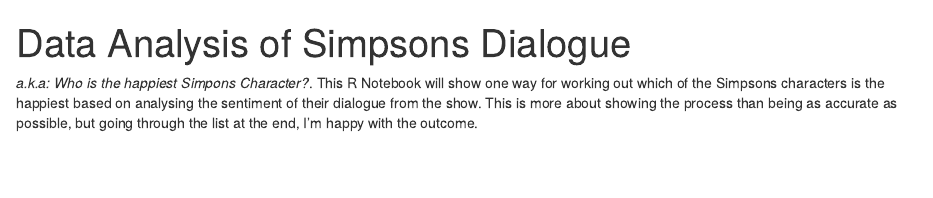
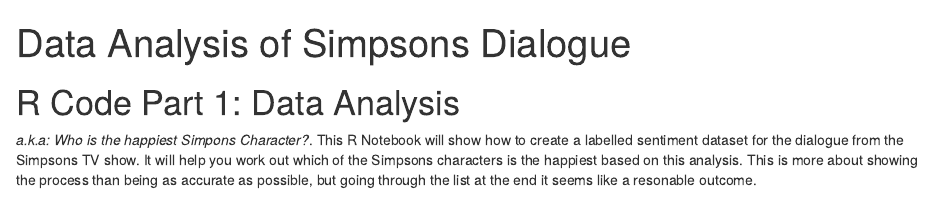
Before and after one commit to fletchjeff/sentiment_sparklyr, an R Markdown document (R Code/1_data_analysis.Rmd): the page in a window 1100 px wide, from its top. Rendered offline with R 4.5, knitr and Pandoc, with nearby package versions; some code elsewhere in the file could not run offline.

Commit message:
Documentation Updates

```diff
--- a/R Code/1_data_analysis.Rmd
+++ b/R Code/1_data_analysis.Rmd
@@ -2,11 +2,12 @@
 title: "Data Analysis of Simpsons Dialogue"
 output: html_notebook
 ---
-*a.k.a: Who is the happiest Simpons Character?*. This R Notebook will show one
-way for working out which of the Simpsons
-characters is the happiest based on analysing the sentiment of their dialogue
-from the show. This is more about showing the process than being as accurate as
-possible, but going through the list at the end, I'm happy with the outcome.
+# R Code Part 1: Data Analysis
+*a.k.a: Who is the happiest Simpons Character?*. This R Notebook will show how to create
+a labelled sentiment dataset for the dialogue from the Simpsons TV show. It will
+help you work out which of the Simpsons characters is the happiest based on this analysis.
+This is more about showing the process than being as accurate as
+possible, but going through the list at the end it seems like a resonable outcome.
 
 ![Professor Frink](/home/cdsw/images/frink.jpg)
 
```
Also changed, not shown: R Code/2_Sentiment_Model.R (+58 -3 lines), R Code/3_Sentiment_Model_Predictor.py (+77 -1 lines), R Code/4_shiny_app.R (+55 -0 lines).
